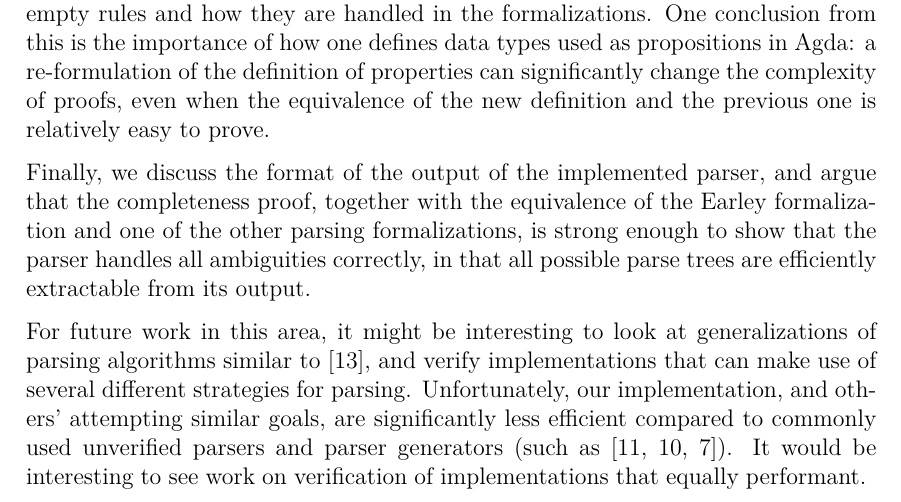
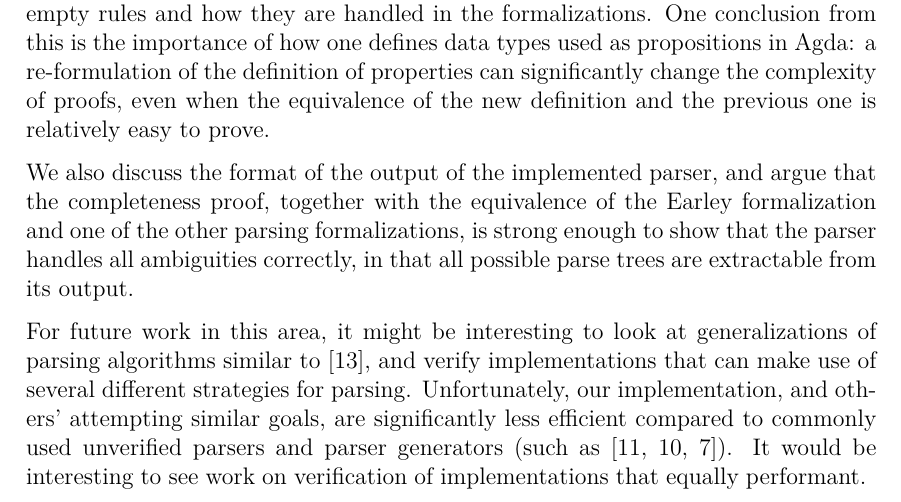
Before and after one commit to andreasabel/agda-earley-parsing, a LaTeX thesis (Docs/Report.tex, which reads Docs/include/Conclusions.tex): part of page 15 of 19, cut so that both start at the same text. Compiled offline with XeLaTeX; a LaTeX package or settings file that is missing is left out.

Commit message:
Rewording

```diff
--- a/Docs/include/Conclusions.tex
+++ b/Docs/include/Conclusions.tex
@@ -20,11 +20,11 @@
 	significantly change the complexity of proofs, even when the equivalence of
 	the new definition and the previous one is relatively easy to prove.
 
-	Finally, we discuss the format of the output of the implemented parser, and
+	We also discuss the format of the output of the implemented parser, and
 	argue that the completeness proof, together with the equivalence of the
 	Earley formalization and one of the other parsing formalizations, is strong
 	enough to show that the parser handles all ambiguities correctly, in that
-	all possible parse trees are efficiently extractable from its output.
+	all possible parse trees are extractable from its output.
 
 	For future work in this area, it might be interesting to look at
 	generalizations of parsing algorithms similar to \cite{sikkel97}, and
```
Also changed, not shown: Docs/include/Correctness.tex (+3 -3 lines).
